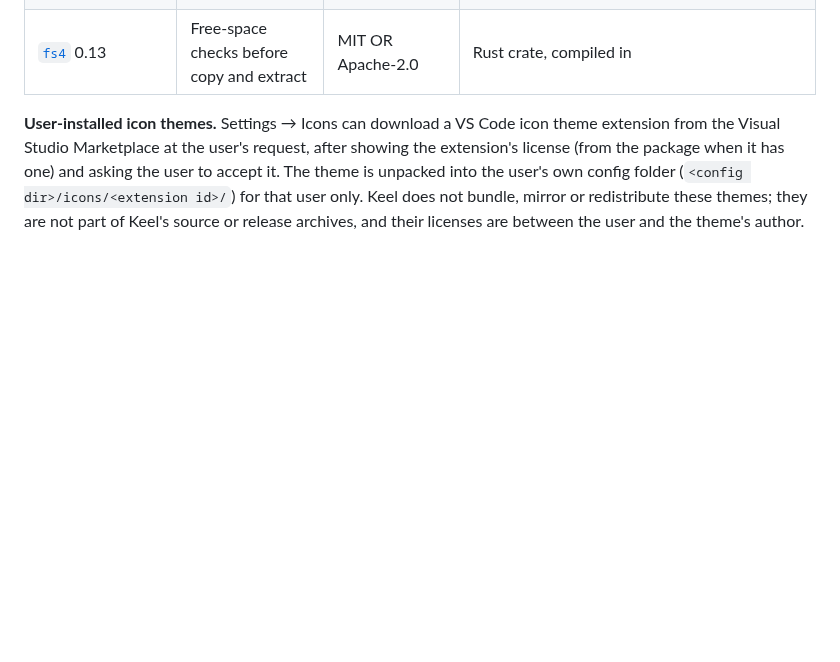
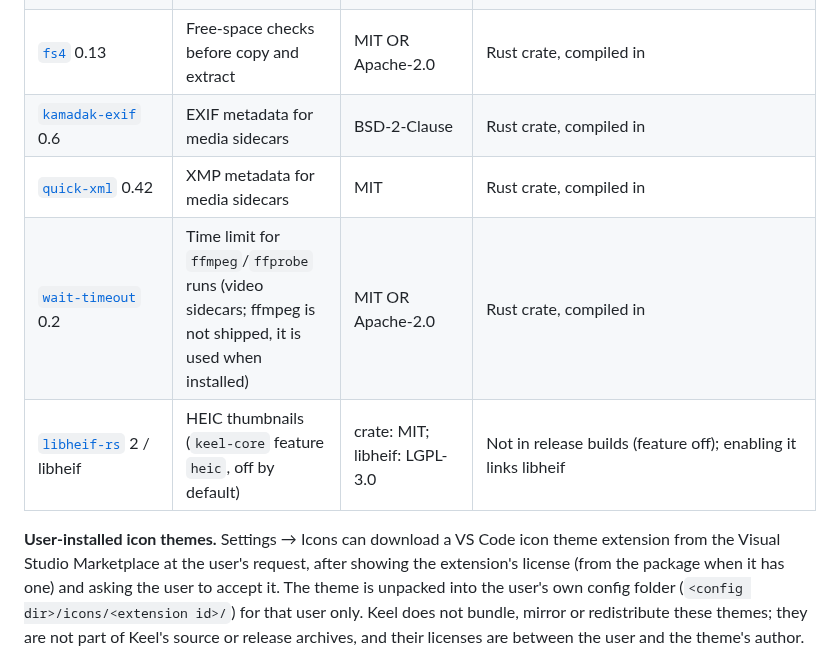
Before and after one commit to Runitupshawty/keel, a Markdown page: THIRD_PARTY.md, the part around the change. Rendered like a GitHub page; blank space fills up the shorter version.

```diff
--- a/THIRD_PARTY.md
+++ b/THIRD_PARTY.md
@@ -33,6 +33,10 @@ Keel uses the following separately distributed components. Their licenses remain
 | [`roxmltree`](https://crates.io/crates/roxmltree) 0.19 | XML parsing for the icon theme SVG check | MIT OR Apache-2.0 | Rust crate, compiled in |
 | [`zeroize`](https://crates.io/crates/zeroize) 1.9 | Wipes secrets from memory | Apache-2.0 OR MIT | Rust crate, compiled in |
 | [`fs4`](https://crates.io/crates/fs4) 0.13 | Free-space checks before copy and extract | MIT OR Apache-2.0 | Rust crate, compiled in |
+| [`kamadak-exif`](https://crates.io/crates/kamadak-exif) 0.6 | EXIF metadata for media sidecars | BSD-2-Clause | Rust crate, compiled in |
+| [`quick-xml`](https://crates.io/crates/quick-xml) 0.42 | XMP metadata for media sidecars | MIT | Rust crate, compiled in |
+| [`wait-timeout`](https://crates.io/crates/wait-timeout) 0.2 | Time limit for `ffmpeg`/`ffprobe` runs (video sidecars; ffmpeg is not shipped, it is used when installed) | MIT OR Apache-2.0 | Rust crate, compiled in |
+| [`libheif-rs`](https://crates.io/crates/libheif-rs) 2 / libheif | HEIC thumbnails (`keel-core` feature `heic`, off by default) | crate: MIT; libheif: LGPL-3.0 | Not in release builds (feature off); enabling it links libheif |
 
 **User-installed icon themes.** Settings → Icons can download a VS Code icon theme extension from the Visual Studio Marketplace at the user's request, after showing the extension's license (from the package when it has one) and asking the user to accept it. The theme is unpacked into the user's own config folder (`<config dir>/icons/<extension id>/`) for that user only. Keel does not bundle, mirror or redistribute these themes; they are not part of Keel's source or release archives, and their licenses are between the user and the theme's author.
 
```
Also changed, not shown: CHANGELOG.md (+9 -0 lines).
